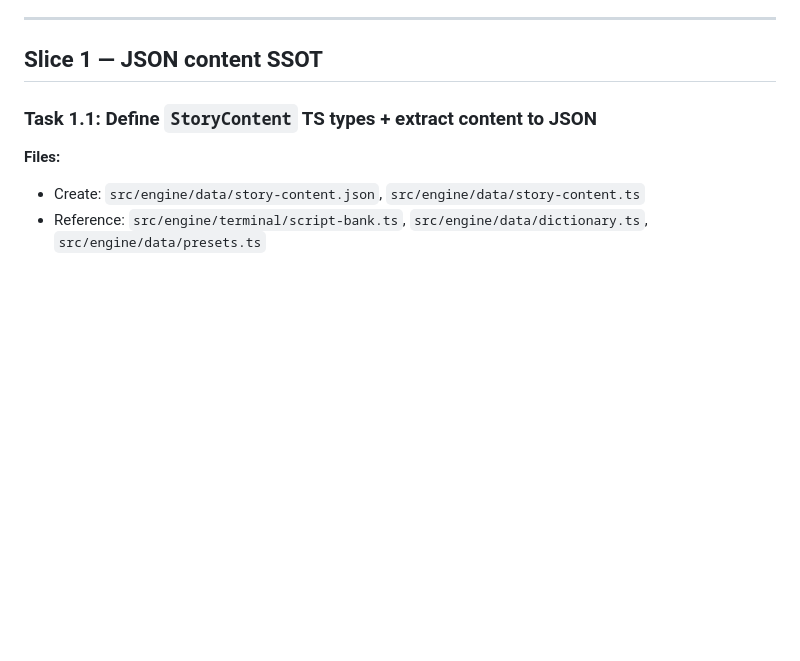
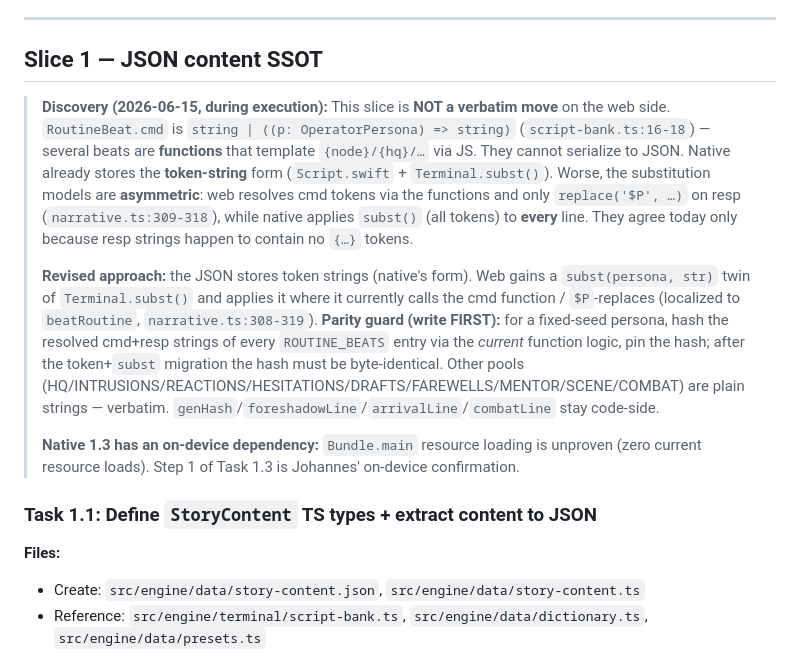
Before and after one commit to johannes-kaindl/kuro-screensaver, a Markdown page: docs/specs/2026-06-15-story-arcs-corruption-plan.md, the part around the change. Rendered like a GitHub page; blank space fills up the shorter version.

Commit message:
docs(specs): record Slice 1 discovery (web cmd-functions → token+subst unify)
Web RoutineBeat.cmd is string|fn (script-bank.ts:16-18) and web only $P-replaces
resp while native subst()'s all tokens — asymmetric models. Slice 1 web is a
behaviour-preserving unification onto the native token+subst form with a parity
guard, not a verbatim move. Native 1.3 Bundle loading needs on-device confirm.

Co-Authored-By: Claude Opus 4.8 (1M context) <noreply@anthropic.com>

```diff
--- a/docs/specs/2026-06-15-story-arcs-corruption-plan.md
+++ b/docs/specs/2026-06-15-story-arcs-corruption-plan.md
@@ -134,6 +134,27 @@ The point: capture the exact line stream the narrative produces for a fixed seed
 
 ## Slice 1 — JSON content SSOT
 
+> **Discovery (2026-06-15, during execution):** This slice is **NOT a verbatim move** on
+> the web side. `RoutineBeat.cmd` is `string | ((p: OperatorPersona) => string)`
+> (`script-bank.ts:16-18`) — several beats are **functions** that template `{node}/{hq}/…`
+> via JS. They cannot serialize to JSON. Native already stores the **token-string** form
+> (`Script.swift` + `Terminal.subst()`). Worse, the substitution models are **asymmetric**:
+> web resolves cmd tokens via the functions and only `replace('$P', …)` on resp
+> (`narrative.ts:309-318`), while native applies `subst()` (all tokens) to **every** line.
+> They agree today only because resp strings happen to contain no `{…}` tokens.
+>
+> **Revised approach:** the JSON stores token strings (native's form). Web gains a
+> `subst(persona, str)` twin of `Terminal.subst()` and applies it where it currently calls
+> the cmd function / `$P`-replaces (localized to `beatRoutine`, `narrative.ts:308-319`).
+> **Parity guard (write FIRST):** for a fixed-seed persona, hash the resolved cmd+resp
+> strings of every `ROUTINE_BEATS` entry via the *current* function logic, pin the hash;
+> after the token+`subst` migration the hash must be byte-identical. Other pools
+> (HQ/INTRUSIONS/REACTIONS/HESITATIONS/DRAFTS/FAREWELLS/MENTOR/SCENE/COMBAT) are plain
+> strings — verbatim. `genHash`/`foreshadowLine`/`arrivalLine`/`combatLine` stay code-side.
+>
+> **Native 1.3 has an on-device dependency:** `Bundle.main` resource loading is unproven
+> (zero current resource loads). Step 1 of Task 1.3 is Johannes' on-device confirmation.
+
 ### Task 1.1: Define `StoryContent` TS types + extract content to JSON
 
 **Files:**
```
